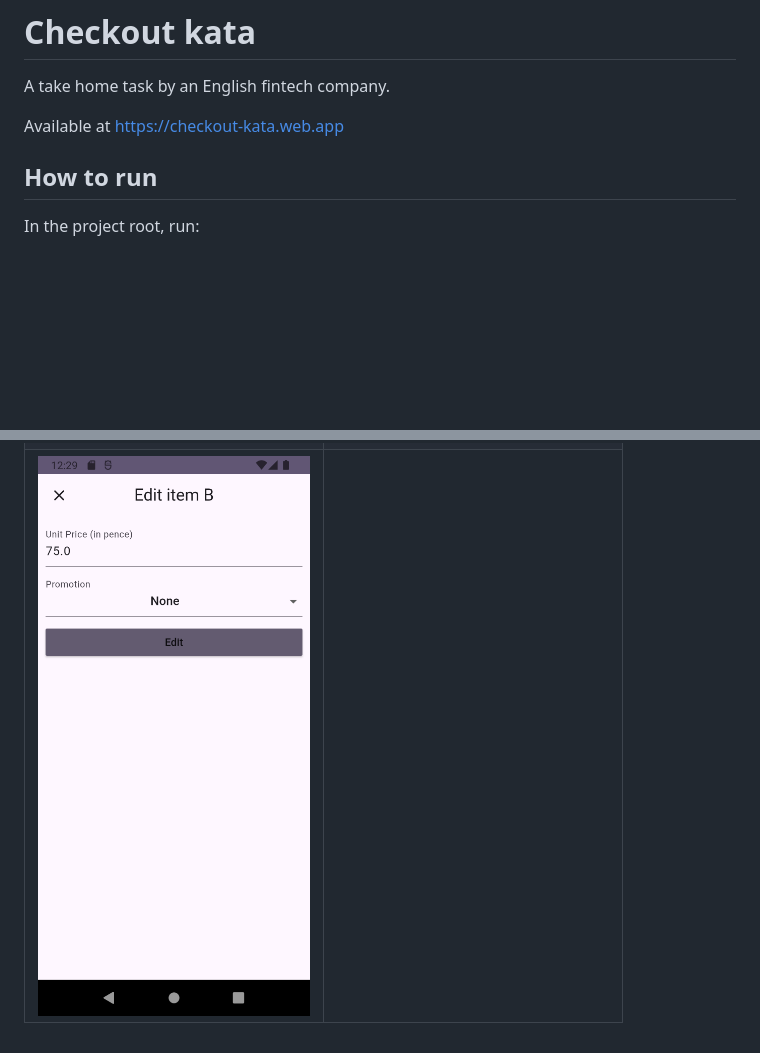
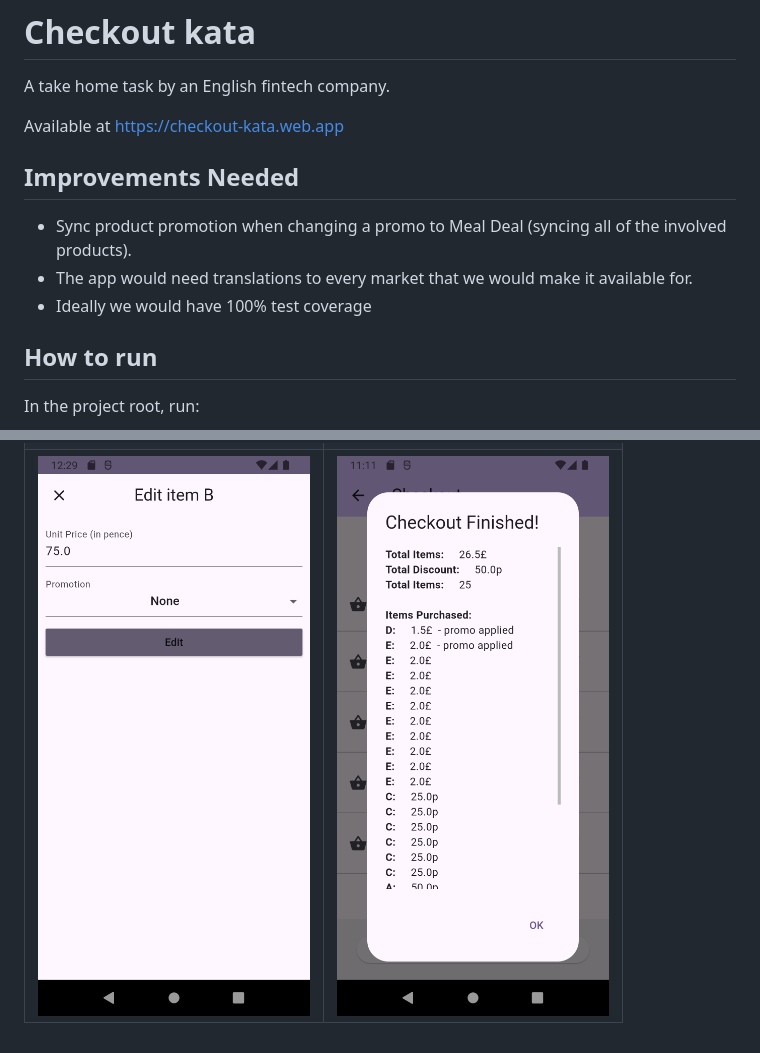
Before and after one commit to HVitureira/checkout-kata, a Markdown page: README.md, 2 parts joined by grey strips. Rendered like a GitHub page; pictures changed too: images/6.png (added); blank space fills up the shorter version.

Commit message:
edit readme to have a print of the checkout dialog. add improvements section

```diff
--- a/README.md
+++ b/README.md
@@ -5,6 +5,14 @@
 A take home task by an English fintech company.
 
 Available at https://checkout-kata.web.app
+
+
+## Improvements Needed
+
+- Sync product promotion when changing a promo to Meal Deal (syncing all of the involved products).
+- The app would need translations to every market that we would make it available for.
+- Ideally we would have 100% test coverage
+
 
 ## How to run
 
@@ -38,4 +46,4 @@ This should work for any browser that you have.
 |---|---|
 | ![Image 1 Alt Text](/images/1.png) | ![Image 4 Alt Text](/images/4.png) |
 | ![Image 2 Alt Text](/images/2.png) | ![Image 5 Alt Text](/images/5.png) |
-| ![Image 3 Alt Text](/images/3.png) | |
+| ![Image 3 Alt Text](/images/3.png) | ![Image 6 Alt Text](/images/6.png)|
```
